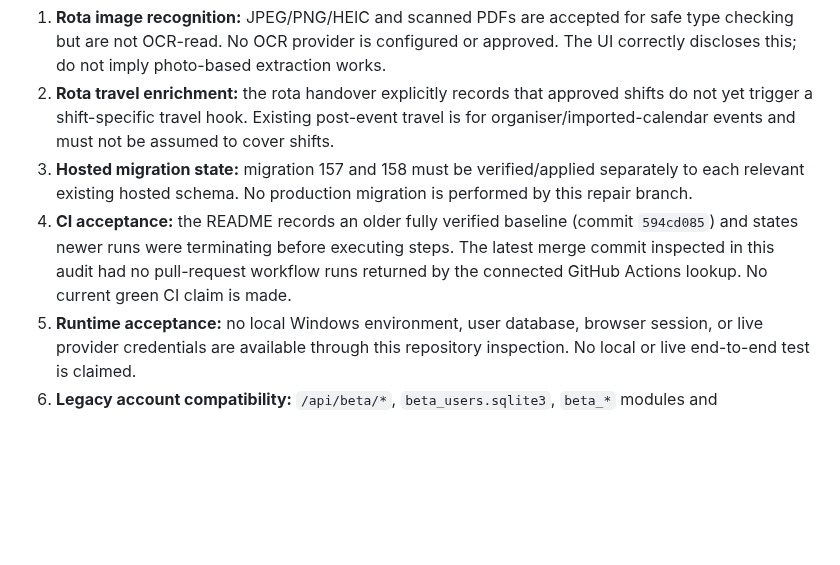
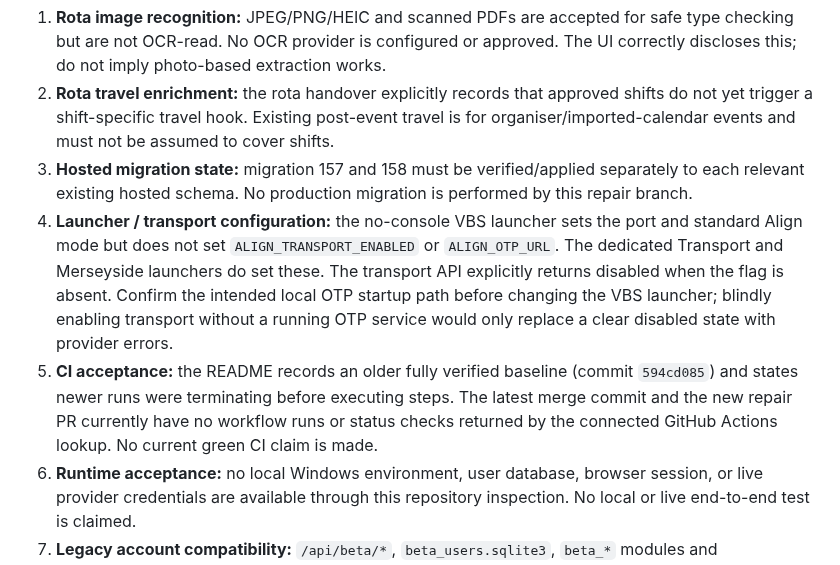
Before and after one commit to wjb006/Align-V3.0, a Markdown page: docs/FULL_REPAIR_AUDIT.md, the part around the change. Drawn GitHub-style; blank space fills up the shorter version.

Commit message:
Correct and complete launcher and CI audit findings

```diff
--- a/docs/FULL_REPAIR_AUDIT.md
+++ b/docs/FULL_REPAIR_AUDIT.md
@@ -19,7 +19,8 @@
 1. **Rota image recognition:** JPEG/PNG/HEIC and scanned PDFs are accepted for safe type checking but are not OCR-read. No OCR provider is configured or approved. The UI correctly discloses this; do not imply photo-based extraction works.
 2. **Rota travel enrichment:** the rota handover explicitly records that approved shifts do not yet trigger a shift-specific travel hook. Existing post-event travel is for organiser/imported-calendar events and must not be assumed to cover shifts.
 3. **Hosted migration state:** migration 157 and 158 must be verified/applied separately to each relevant existing hosted schema. No production migration is performed by this repair branch.
-4. **CI acceptance:** the README records an older fully verified baseline (commit `594cd085`) and states newer runs were terminating before executing steps. The latest merge commit inspected in this audit had no pull-request workflow runs returned by the connected GitHub Actions lookup. No current green CI claim is made.
+4. **Launcher / transport configuration:** the no-console VBS launcher sets the port and standard Align mode but does not set `ALIGN_TRANSPORT_ENABLED` or `ALIGN_OTP_URL`. The dedicated Transport and Merseyside launchers do set these. The transport API explicitly returns disabled when the flag is absent. Confirm the intended local OTP startup path before changing the VBS launcher; blindly enabling transport without a running OTP service would only replace a clear disabled state with provider errors.
+5. **CI acceptance:** the README records an older fully verified baseline (commit `594cd085`) and states newer runs were terminating before executing steps. The latest merge commit and the new repair PR currently have no workflow runs or status checks returned by the connected GitHub Actions lookup. No current green CI claim is made.
 6. **Runtime acceptance:** no local Windows environment, user database, browser session, or live provider credentials are available through this repository inspection. No local or live end-to-end test is claimed.
 7. **Legacy account compatibility:** `/api/beta/*`, `beta_users.sqlite3`, `beta_*` modules and `ALIGN_BETA_MODE` remain active compatibility plumbing for hosted authentication, Owner access, iCloud credentials and remote access. Removing these names without a data/API migration would risk existing accounts.
 8. **Source-copy divergence:** root and `programme/app/` Management Studio pages differ in markup and assets. The root is canonical for current builds. Any packaged/legacy copy should be reconciled deliberately, not overwritten wholesale.
```
